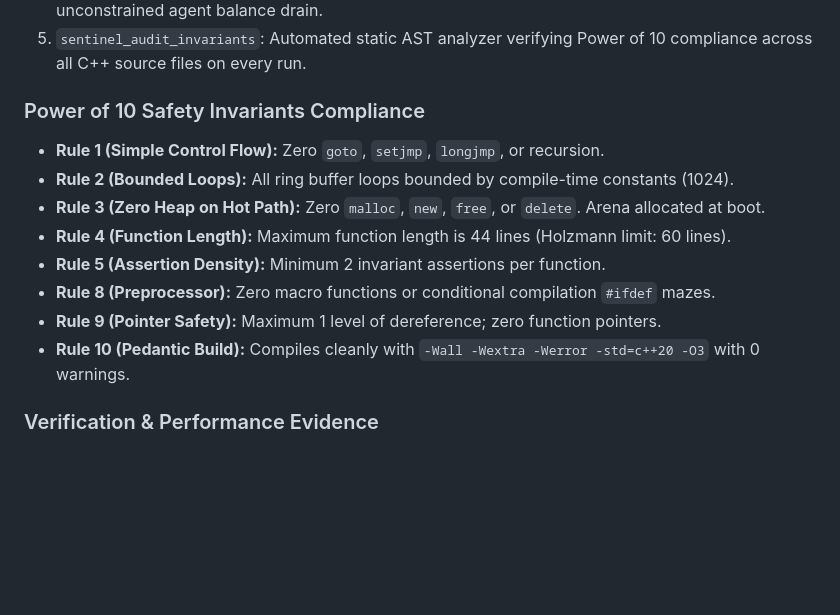
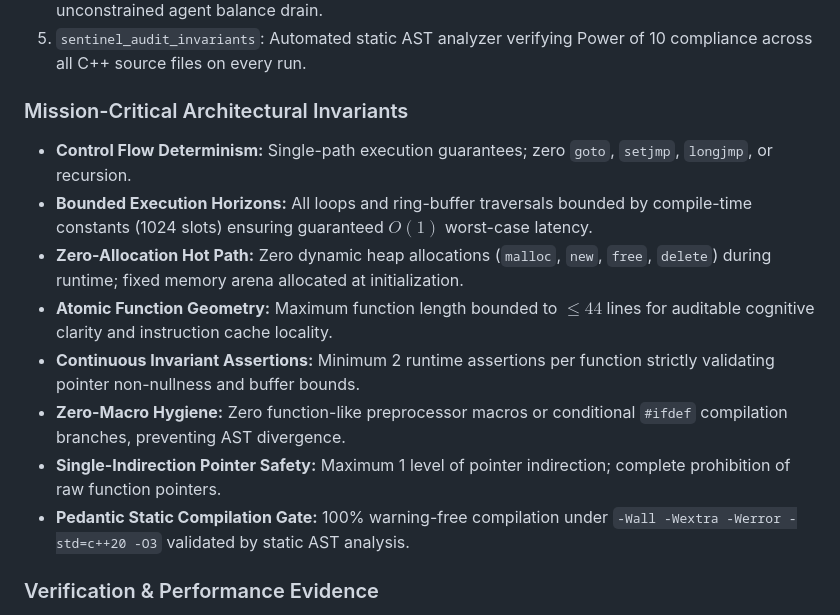
Before and after one commit to Ishant5436/fastmcp-sentinel, a Markdown page: SUBMISSION_DORAHACKS.md, the part around the change. Rendered like a GitHub page; blank space fills up the shorter version.

```diff
--- a/SUBMISSION_DORAHACKS.md
+++ b/SUBMISSION_DORAHACKS.md
@@ -49,15 +49,15 @@ FastMCP-Sentinel is a dual-engine deterministic gateway that sits between autono
 4. `sentinel_agent_guard`: Stateful session spend limiter and token-bucket rate limiter preventing unconstrained agent balance drain.
 5. `sentinel_audit_invariants`: Automated static AST analyzer verifying Power of 10 compliance across all C++ source files on every run.
 
-### Power of 10 Safety Invariants Compliance
-* **Rule 1 (Simple Control Flow):** Zero `goto`, `setjmp`, `longjmp`, or recursion.
-* **Rule 2 (Bounded Loops):** All ring buffer loops bounded by compile-time constants (1024).
-* **Rule 3 (Zero Heap on Hot Path):** Zero `malloc`, `new`, `free`, or `delete`. Arena allocated at boot.
-* **Rule 4 (Function Length):** Maximum function length is 44 lines (Holzmann limit: 60 lines).
-* **Rule 5 (Assertion Density):** Minimum 2 invariant assertions per function.
-* **Rule 8 (Preprocessor):** Zero macro functions or conditional compilation `#ifdef` mazes.
-* **Rule 9 (Pointer Safety):** Maximum 1 level of dereference; zero function pointers.
-* **Rule 10 (Pedantic Build):** Compiles cleanly with `-Wall -Wextra -Werror -std=c++20 -O3` with 0 warnings.
+### Mission-Critical Architectural Invariants
+* **Control Flow Determinism:** Single-path execution guarantees; zero `goto`, `setjmp`, `longjmp`, or recursion.
+* **Bounded Execution Horizons:** All loops and ring-buffer traversals bounded by compile-time constants (1024 slots) ensuring guaranteed $O(1)$ worst-case latency.
+* **Zero-Allocation Hot Path:** Zero dynamic heap allocations (`malloc`, `new`, `free`, `delete`) during runtime; fixed memory arena allocated at initialization.
+* **Atomic Function Geometry:** Maximum function length bounded to $\le 44$ lines for auditable cognitive clarity and instruction cache locality.
+* **Continuous Invariant Assertions:** Minimum 2 runtime assertions per function strictly validating pointer non-nullness and buffer bounds.
+* **Zero-Macro Hygiene:** Zero function-like preprocessor macros or conditional `#ifdef` compilation branches, preventing AST divergence.
+* **Single-Indirection Pointer Safety:** Maximum 1 level of pointer indirection; complete prohibition of raw function pointers.
+* **Pedantic Static Compilation Gate:** 100% warning-free compilation under `-Wall -Wextra -Werror -std=c++20 -O3` validated by static AST analysis.
 
 ### Verification & Performance Evidence
 * **CI/CD Matrix:** GitHub Actions workflow passing on `macos-14` (ARM64 Apple Silicon) and `ubuntu-latest`.
```
Also changed, not shown: README.md (+10 -10 lines).
